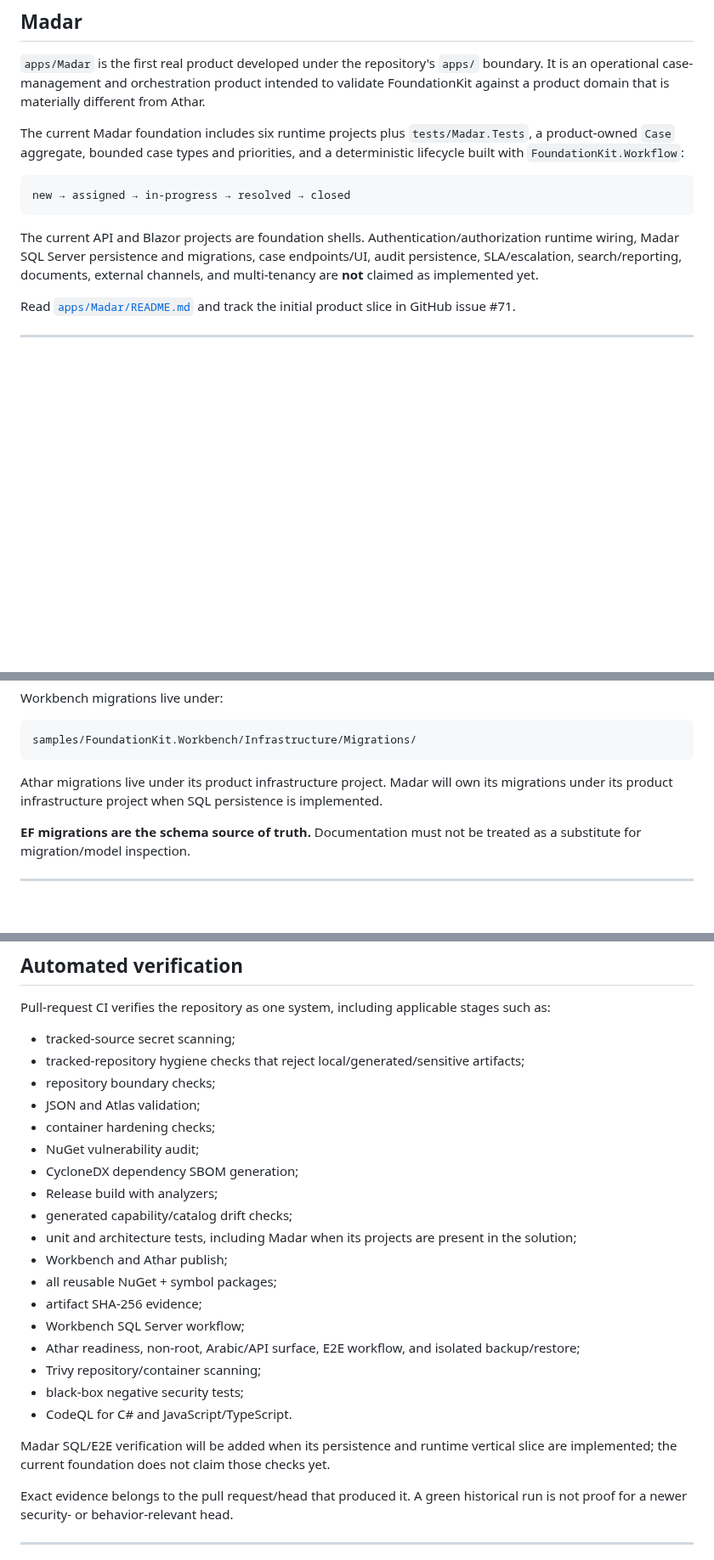
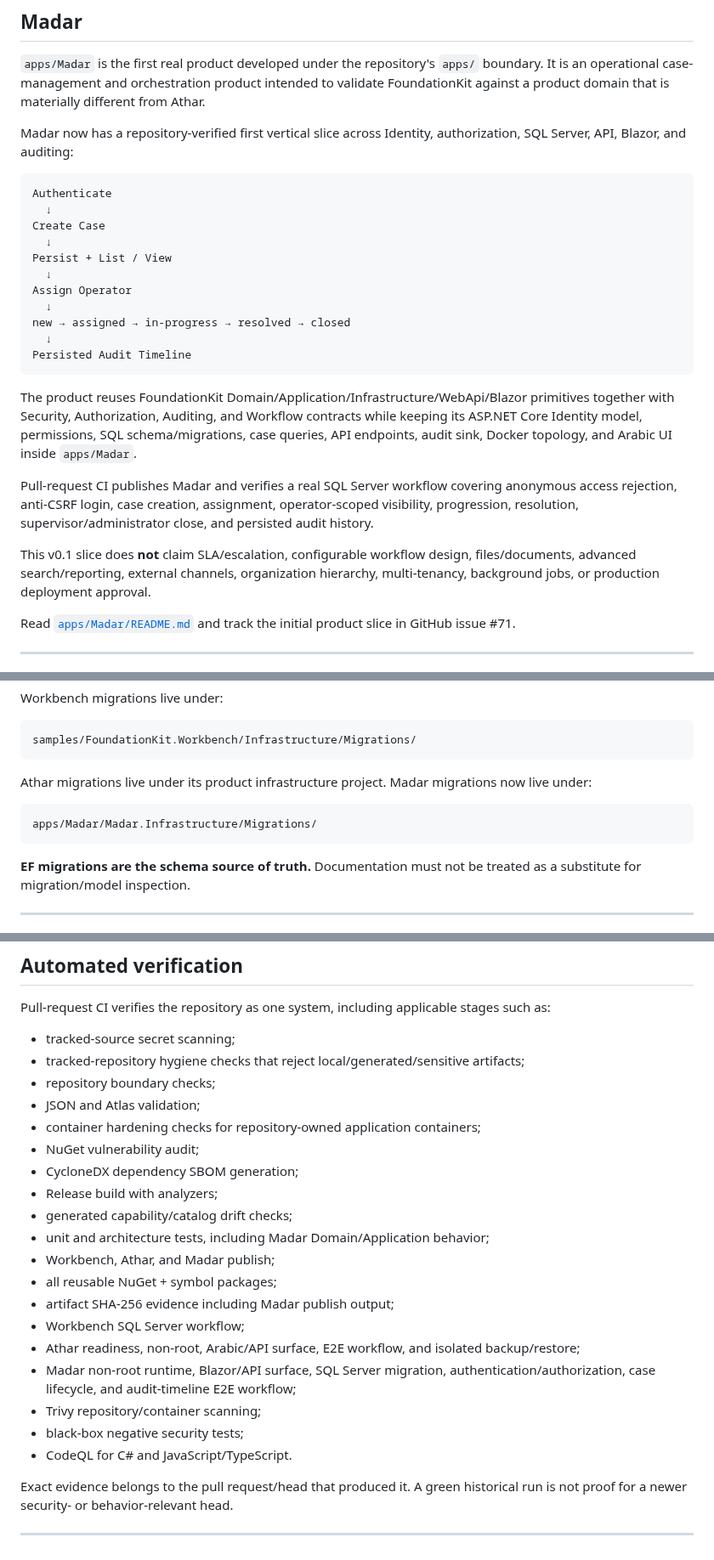
Before and after one commit to a2sn2/entertainment-api-docs, a Markdown page: README.md, 3 parts joined by grey strips. Shown at 85% size. Drawn GitHub-style; blank space fills up the shorter version.

Commit message:
Document Madar working vertical slice in repository overview

````diff
--- a/README.md
+++ b/README.md
@@ -194,13 +194,27 @@ Read [`examples/Athar/README.md`](examples/Athar/README.md).
 
 `apps/Madar` is the first real product developed under the repository's `apps/` boundary. It is an operational case-management and orchestration product intended to validate FoundationKit against a product domain that is materially different from Athar.
 
-The current Madar foundation includes six runtime projects plus `tests/Madar.Tests`, a product-owned `Case` aggregate, bounded case types and priorities, and a deterministic lifecycle built with `FoundationKit.Workflow`:
+Madar now has a repository-verified first vertical slice across Identity, authorization, SQL Server, API, Blazor, and auditing:
 
 ```text
+Authenticate
+  ↓
+Create Case
+  ↓
+Persist + List / View
+  ↓
+Assign Operator
+  ↓
 new → assigned → in-progress → resolved → closed
+  ↓
+Persisted Audit Timeline
 ```
 
-The current API and Blazor projects are foundation shells. Authentication/authorization runtime wiring, Madar SQL Server persistence and migrations, case endpoints/UI, audit persistence, SLA/escalation, search/reporting, documents, external channels, and multi-tenancy are **not** claimed as implemented yet.
+The product reuses FoundationKit Domain/Application/Infrastructure/WebApi/Blazor primitives together with Security, Authorization, Auditing, and Workflow contracts while keeping its ASP.NET Core Identity model, permissions, SQL schema/migrations, case queries, API endpoints, audit sink, Docker topology, and Arabic UI inside `apps/Madar`.
+
+Pull-request CI publishes Madar and verifies a real SQL Server workflow covering anonymous access rejection, anti-CSRF login, case creation, assignment, operator-scoped visibility, progression, resolution, supervisor/administrator close, and persisted audit history.
+
+This v0.1 slice does **not** claim SLA/escalation, configurable workflow design, files/documents, advanced search/reporting, external channels, organization hierarchy, multi-tenancy, background jobs, or production deployment approval.
 
 Read [`apps/Madar/README.md`](apps/Madar/README.md) and track the initial product slice in GitHub issue #71.
 
@@ -347,7 +361,11 @@ Workbench migrations live under:
 samples/FoundationKit.Workbench/Infrastructure/Migrations/
 ```
 
-Athar migrations live under its product infrastructure project. Madar will own its migrations under its product infrastructure project when SQL persistence is implemented.
+Athar migrations live under its product infrastructure project. Madar migrations now live under:
+
+```text
+apps/Madar/Madar.Infrastructure/Migrations/
+```
 
 **EF migrations are the schema source of truth.** Documentation must not be treated as a substitute for migration/model inspection.
 
@@ -391,22 +409,21 @@ Pull-request CI verifies the repository as one system, including applicable stag
 - tracked-repository hygiene checks that reject local/generated/sensitive artifacts;
 - repository boundary checks;
 - JSON and Atlas validation;
-- container hardening checks;
+- container hardening checks for repository-owned application containers;
 - NuGet vulnerability audit;
 - CycloneDX dependency SBOM generation;
 - Release build with analyzers;
 - generated capability/catalog drift checks;
-- unit and architecture tests, including Madar when its projects are present in the solution;
-- Workbench and Athar publish;
+- unit and architecture tests, including Madar Domain/Application behavior;
+- Workbench, Athar, and Madar publish;
 - all reusable NuGet + symbol packages;
-- artifact SHA-256 evidence;
+- artifact SHA-256 evidence including Madar publish output;
 - Workbench SQL Server workflow;
 - Athar readiness, non-root, Arabic/API surface, E2E workflow, and isolated backup/restore;
+- Madar non-root runtime, Blazor/API surface, SQL Server migration, authentication/authorization, case lifecycle, and audit-timeline E2E workflow;
 - Trivy repository/container scanning;
 - black-box negative security tests;
 - CodeQL for C# and JavaScript/TypeScript.
-
-Madar SQL/E2E verification will be added when its persistence and runtime vertical slice are implemented; the current foundation does not claim those checks yet.
 
 Exact evidence belongs to the pull request/head that produced it. A green historical run is not proof for a newer security- or behavior-relevant head.
 
````
Also changed, not shown: other parts of README.md (+4 -4 lines).
